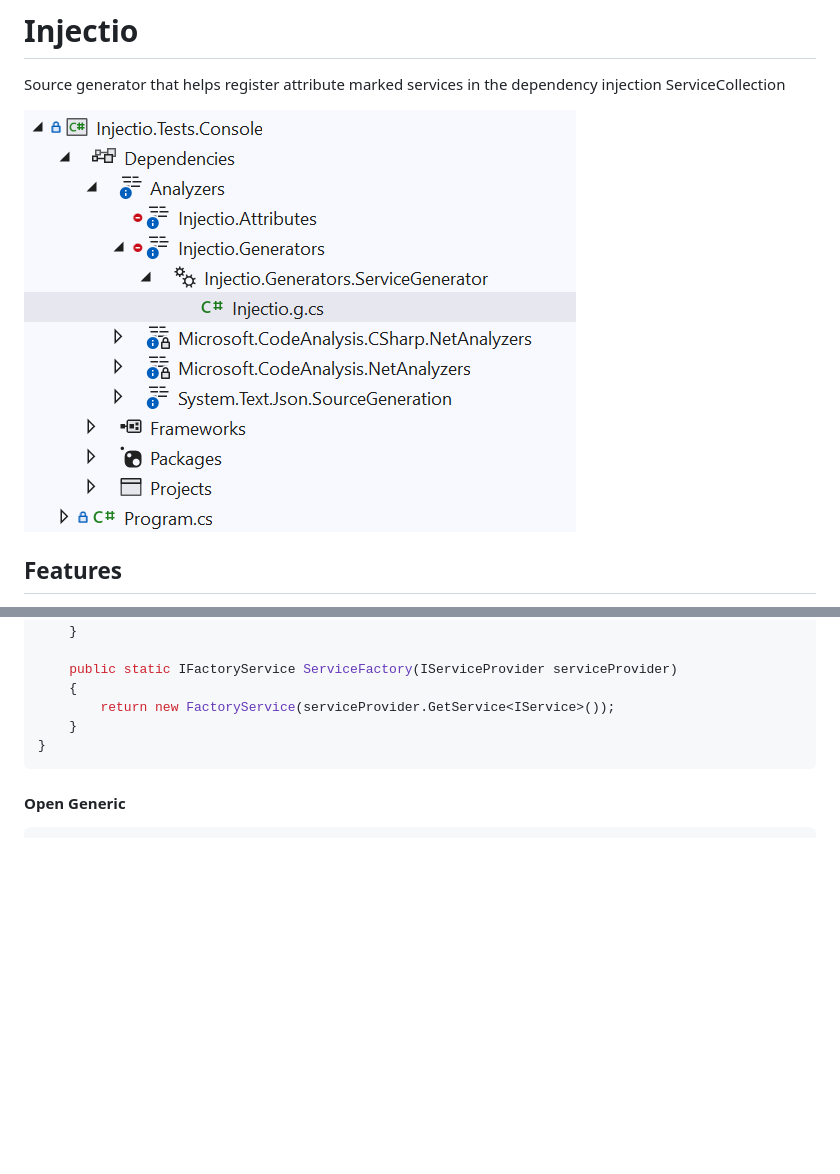
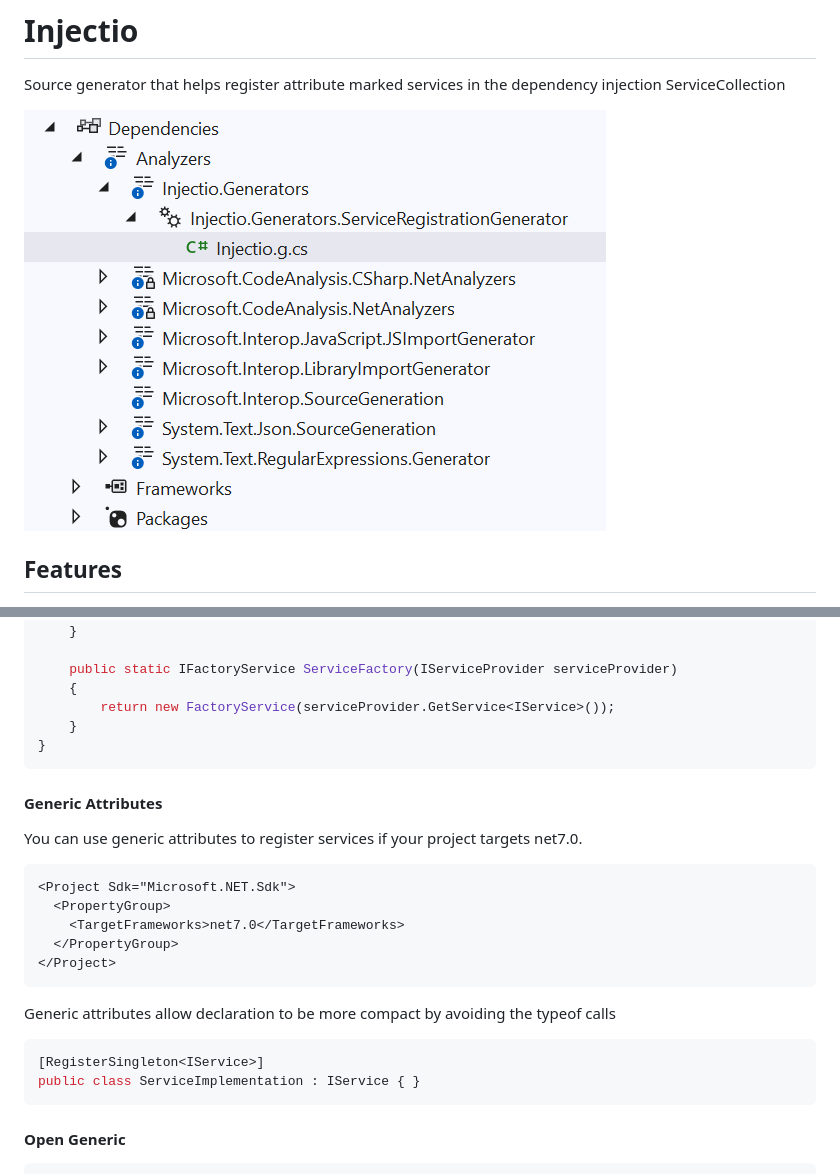
Before and after one commit to loresoft/Injectio, a Markdown page: README.md, 2 parts joined by grey strips. Drawn GitHub-style; pictures changed too: media/Injectio.Genertors.png; blank space fills up the shorter version.

````diff
--- a/README.md
+++ b/README.md
@@ -117,6 +117,25 @@ public class FactoryService : IFactoryService
 }
 ```
 
+#### Generic Attributes
+
+You can use generic attributes to register services if your project targets net7.0.
+
+```xml
+<Project Sdk="Microsoft.NET.Sdk">
+  <PropertyGroup>
+    <TargetFrameworks>net7.0</TargetFrameworks>
+  </PropertyGroup>
+</Project>
+```
+
+Generic attributes allow declaration to be more compact by avoiding the typeof calls
+
+```c#
+[RegisterSingleton<IService>]
+public class ServiceImplementation : IService { }
+```
+
 #### Open Generic
 
 ```c#
````
Also changed, not shown: 1 other file.
